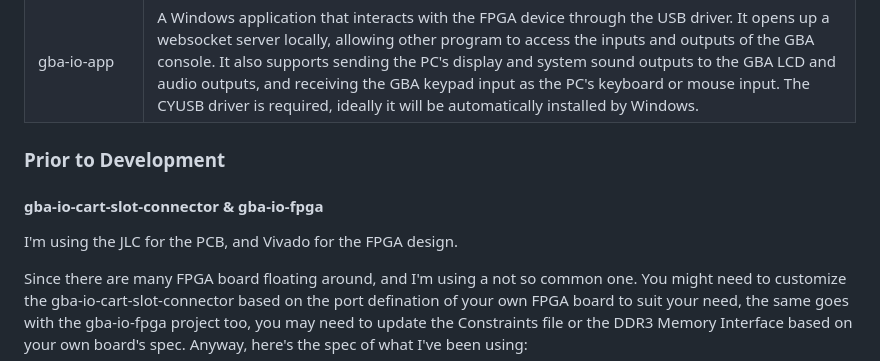
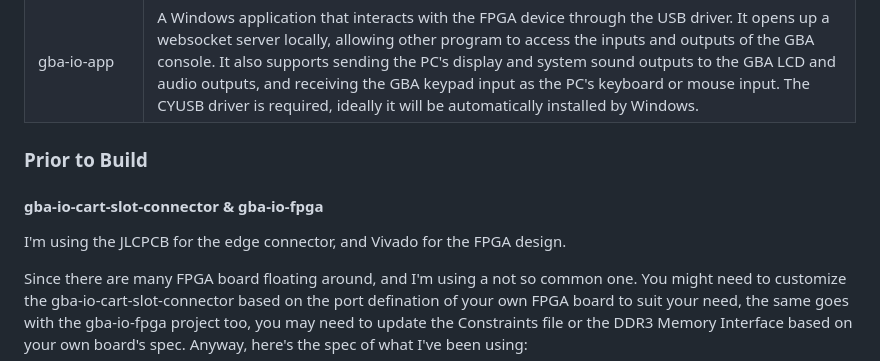
Before and after one commit to Lou1sL/gba-io, a Markdown page: README.md, the part around the change printed below. Drawn GitHub-style.

```diff
--- a/README.md
+++ b/README.md
@@ -13,11 +13,11 @@ For example, a desktop display while also a keyboard/mouse controller, so we can
 | gba-io-rom | The GBA ROM that is going to be deployed in to the FPGA SDRAM and be executed by the GBA console. It can actively read video/sound feed from cartridge ROM, and write keypad input feed to the cartridge SRAM. (both are located in the SDRAM of the FPGA development board) |
 | gba-io-app | A Windows application that interacts with the FPGA device through the USB driver. It opens up a websocket server locally, allowing other program to access the inputs and outputs of the GBA console. It also supports sending the PC's display and system sound outputs to the GBA LCD and audio outputs, and receiving the GBA keypad input as the PC's keyboard or mouse input. The CYUSB driver is required, ideally it will be automatically installed by Windows. |
 
-### Prior to Development
+### Prior to Build
 
 #### gba-io-cart-slot-connector & gba-io-fpga
 
-I'm using the JLC for the PCB, and Vivado for the FPGA design.
+I'm using the JLCPCB for the edge connector, and Vivado for the FPGA design.
 
 Since there are many FPGA board floating around, and I'm using a not so common one. You might need to customize the gba-io-cart-slot-connector based on the port defination of your own FPGA board to suit your need, the same goes with the gba-io-fpga project too, you may need to update the Constraints file or the DDR3 Memory Interface based on your own board's spec. Anyway, here's the spec of what I've been using:
 
```
Also changed, not shown: other parts of README.md (+18 -11 lines), gba_io_mux_state.jpg (added), 7 other files.
